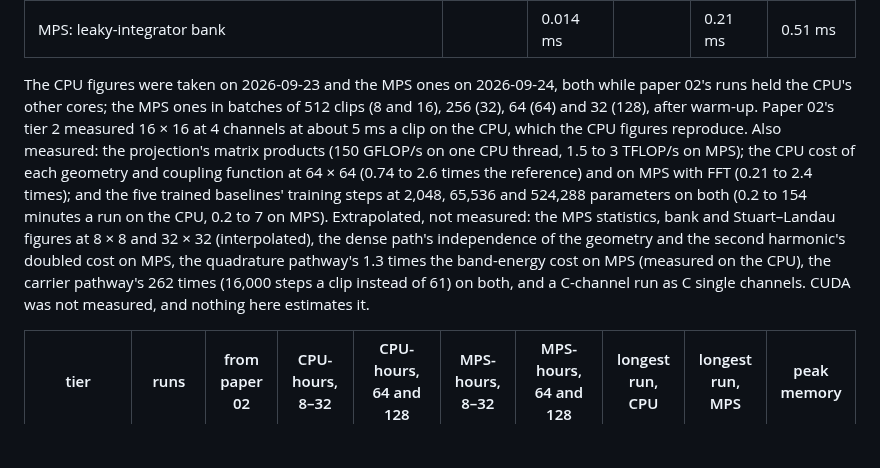
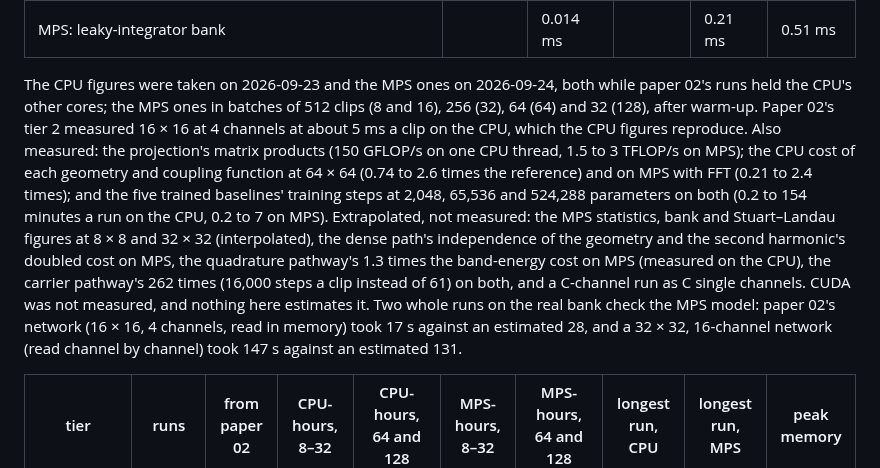
Before and after one commit to ekryski/oscillator-research, a Markdown page: papers/03-size-and-layout/TIERS.md, the part around the change. Drawn GitHub-style; blank space fills up the shorter version.

```diff
--- a/papers/03-size-and-layout/TIERS.md
+++ b/papers/03-size-and-layout/TIERS.md
@@ -41,7 +41,7 @@ What was measured, per channel and clip, for the reference network (Kuramoto, to
 | MPS: Stuart–Landau core (dense to 64 × 64) | | 0.063 ms | | 1.51 ms | 5.04 ms |
 | MPS: leaky-integrator bank | | 0.014 ms | | 0.21 ms | 0.51 ms |
 
-The CPU figures were taken on 2026-09-23 and the MPS ones on 2026-09-24, both while paper 02's runs held the CPU's other cores; the MPS ones in batches of 512 clips (8 and 16), 256 (32), 64 (64) and 32 (128), after warm-up. Paper 02's tier 2 measured 16 × 16 at 4 channels at about 5 ms a clip on the CPU, which the CPU figures reproduce. Also measured: the projection's matrix products (150 GFLOP/s on one CPU thread, 1.5 to 3 TFLOP/s on MPS); the CPU cost of each geometry and coupling function at 64 × 64 (0.74 to 2.6 times the reference) and on MPS with FFT (0.21 to 2.4 times); and the five trained baselines' training steps at 2,048, 65,536 and 524,288 parameters on both (0.2 to 154 minutes a run on the CPU, 0.2 to 7 on MPS). Extrapolated, not measured: the MPS statistics, bank and Stuart–Landau figures at 8 × 8 and 32 × 32 (interpolated), the dense path's independence of the geometry and the second harmonic's doubled cost on MPS, the quadrature pathway's 1.3 times the band-energy cost on MPS (measured on the CPU), the carrier pathway's 262 times (16,000 steps a clip instead of 61) on both, and a C-channel run as C single channels. CUDA was not measured, and nothing here estimates it.
+The CPU figures were taken on 2026-09-23 and the MPS ones on 2026-09-24, both while paper 02's runs held the CPU's other cores; the MPS ones in batches of 512 clips (8 and 16), 256 (32), 64 (64) and 32 (128), after warm-up. Paper 02's tier 2 measured 16 × 16 at 4 channels at about 5 ms a clip on the CPU, which the CPU figures reproduce. Also measured: the projection's matrix products (150 GFLOP/s on one CPU thread, 1.5 to 3 TFLOP/s on MPS); the CPU cost of each geometry and coupling function at 64 × 64 (0.74 to 2.6 times the reference) and on MPS with FFT (0.21 to 2.4 times); and the five trained baselines' training steps at 2,048, 65,536 and 524,288 parameters on both (0.2 to 154 minutes a run on the CPU, 0.2 to 7 on MPS). Extrapolated, not measured: the MPS statistics, bank and Stuart–Landau figures at 8 × 8 and 32 × 32 (interpolated), the dense path's independence of the geometry and the second harmonic's doubled cost on MPS, the quadrature pathway's 1.3 times the band-energy cost on MPS (measured on the CPU), the carrier pathway's 262 times (16,000 steps a clip instead of 61) on both, and a C-channel run as C single channels. CUDA was not measured, and nothing here estimates it. Two whole runs on the real bank check the MPS model: paper 02's network (16 × 16, 4 channels, read in memory) took 17 s against an estimated 28, and a 32 × 32, 16-channel network (read channel by channel) took 147 s against an estimated 131.
 
 | tier | runs | from paper 02 | CPU-hours, 8–32 | CPU-hours, 64 and 128 | MPS-hours, 8–32 | MPS-hours, 64 and 128 | longest run, CPU | longest run, MPS | peak memory |
 |---|---|---|---|---|---|---|---|---|---|
```
Also changed, not shown: papers/03-size-and-layout/REGISTRATION.md (+1 -1 lines).
